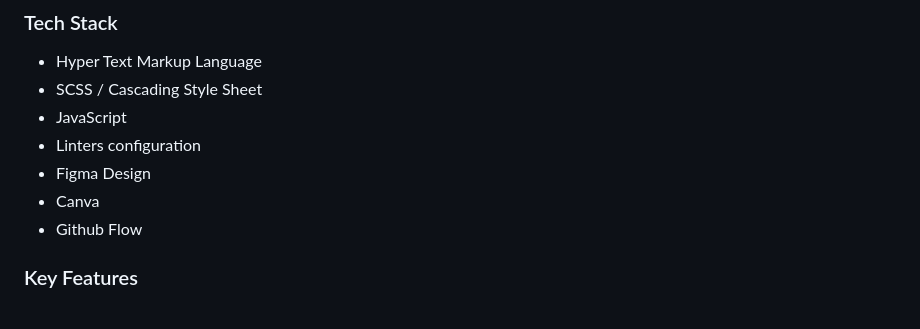
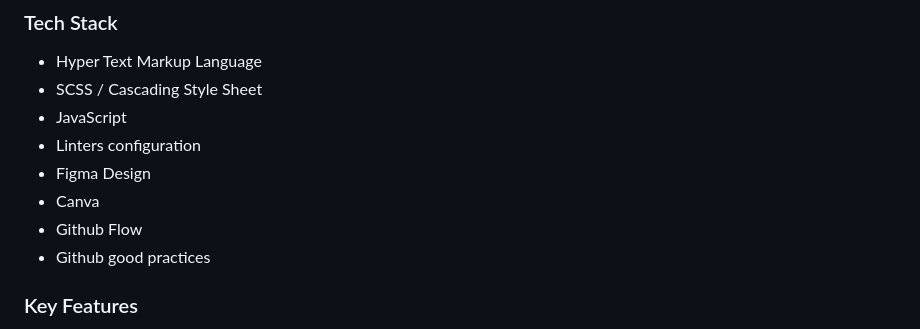
Before and after one commit to AbuTalha3/Rock-Climbing-Competition-Fixture, a Markdown page: README.md, the part around the change. Drawn GitHub-style.

```diff
--- a/README.md
+++ b/README.md
@@ -78,6 +78,7 @@ Climbing Competition is an interactive website created with HTML, CSS, and JavaS
 - Figma Design
 - Canva
 - Github Flow
+- Github good practices
 
 ### Key Features <a name="key-features"></a>
 
```
